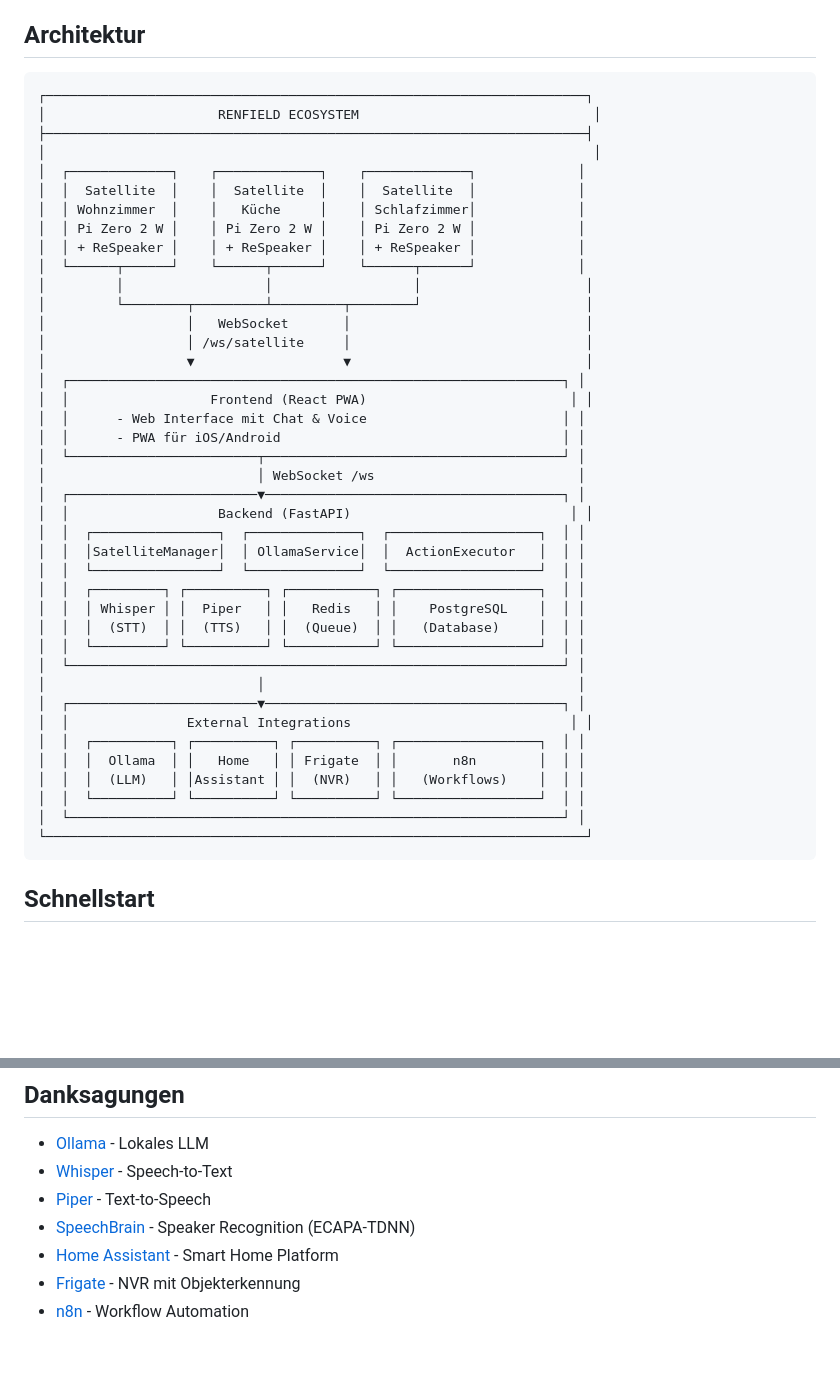
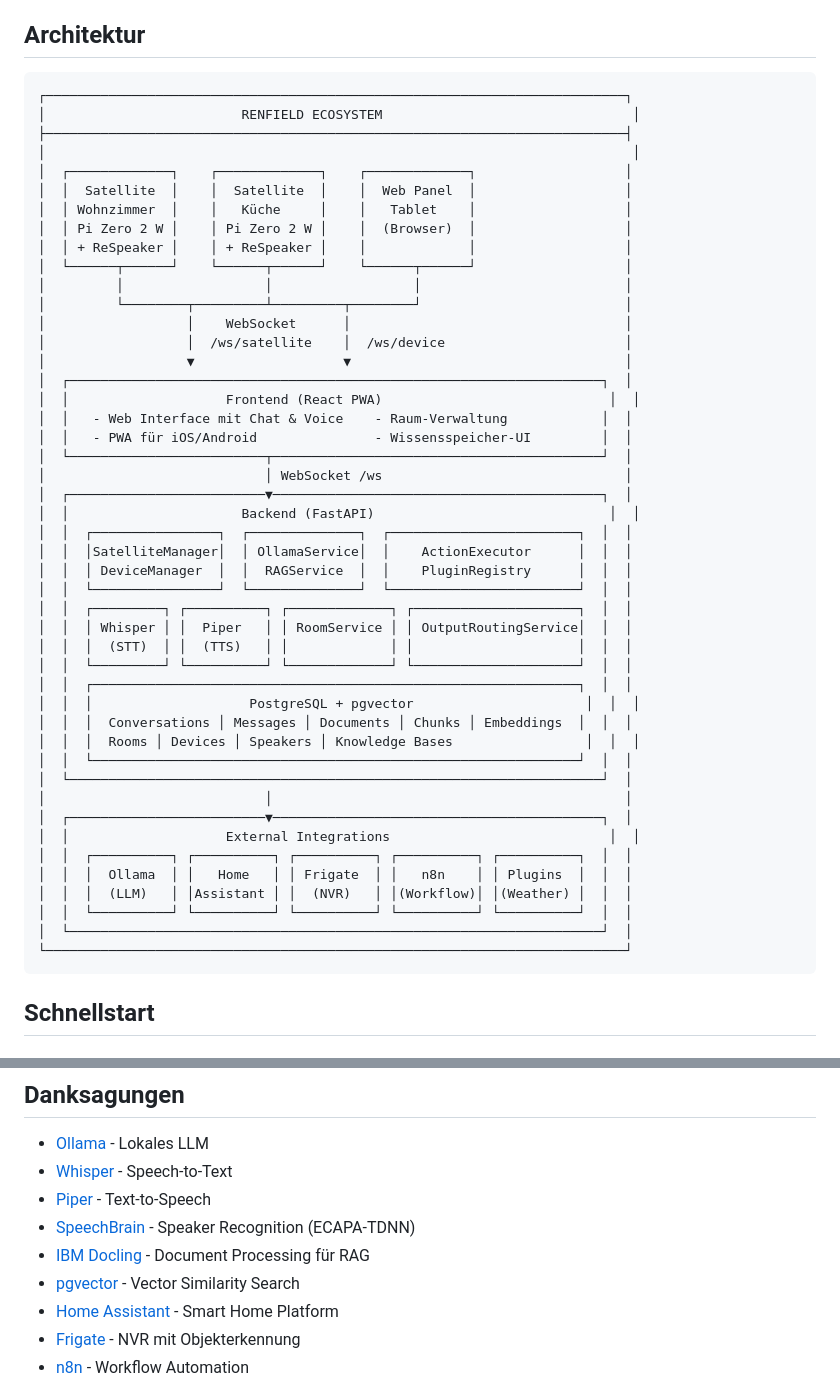
Before and after one commit to ebongard/renfield, a Markdown page: README.md, 2 parts joined by grey strips. Rendered like a GitHub page; blank space fills up the shorter version.

````diff
--- a/README.md
+++ b/README.md
@@ -19,46 +38,52 @@ Ein vollständig offline-fähiger, selbst-gehosteter KI-Assistent für Smart Hom
 ## Architektur
 
 ```
-┌─────────────────────────────────────────────────────────────────────┐
-│                      RENFIELD ECOSYSTEM                              │
-├─────────────────────────────────────────────────────────────────────┤
-│                                                                      │
-│  ┌─────────────┐    ┌─────────────┐    ┌─────────────┐             │
-│  │  Satellite  │    │  Satellite  │    │  Satellite  │             │
-│  │ Wohnzimmer  │    │   Küche     │    │ Schlafzimmer│             │
-│  │ Pi Zero 2 W │    │ Pi Zero 2 W │    │ Pi Zero 2 W │             │
-│  │ + ReSpeaker │    │ + ReSpeaker │    │ + ReSpeaker │             │
-│  └──────┬──────┘    └──────┬──────┘    └──────┬──────┘             │
-│         │                  │                  │                     │
-│         └────────┬─────────┴─────────┬────────┘                     │
-│                  │   WebSocket       │                              │
-│                  │ /ws/satellite     │                              │
-│                  ▼                   ▼                              │
-│  ┌───────────────────────────────────────────────────────────────┐ │
-│  │                  Frontend (React PWA)                          │ │
-│  │      - Web Interface mit Chat & Voice                         │ │
-│  │      - PWA für iOS/Android                                    │ │
-│  └────────────────────────┬──────────────────────────────────────┘ │
-│                           │ WebSocket /ws                          │
-│  ┌────────────────────────▼──────────────────────────────────────┐ │
-│  │                   Backend (FastAPI)                            │ │
-│  │  ┌────────────────┐  ┌──────────────┐  ┌───────────────────┐  │ │
-│  │  │SatelliteManager│  │ OllamaService│  │  ActionExecutor   │  │ │
-│  │  └────────────────┘  └──────────────┘  └───────────────────┘  │ │
-│  │  ┌─────────┐ ┌──────────┐ ┌───────────┐ ┌──────────────────┐  │ │
-│  │  │ Whisper │ │  Piper   │ │   Redis   │ │    PostgreSQL    │  │ │
-│  │  │  (STT)  │ │  (TTS)   │ │  (Queue)  │ │   (Database)     │  │ │
-│  │  └─────────┘ └──────────┘ └───────────┘ └──────────────────┘  │ │
-│  └───────────────────────────────────────────────────────────────┘ │
-│                           │                                        │
-│  ┌────────────────────────▼──────────────────────────────────────┐ │
-│  │               External Integrations                            │ │
-│  │  ┌──────────┐ ┌──────────┐ ┌──────────┐ ┌──────────────────┐  │ │
-│  │  │  Ollama  │ │   Home   │ │ Frigate  │ │       n8n        │  │ │
-│  │  │  (LLM)   │ │Assistant │ │  (NVR)   │ │   (Workflows)    │  │ │
-│  │  └──────────┘ └──────────┘ └──────────┘ └──────────────────┘  │ │
-│  └───────────────────────────────────────────────────────────────┘ │
-└─────────────────────────────────────────────────────────────────────┘
+┌──────────────────────────────────────────────────────────────────────────┐
+│                         RENFIELD ECOSYSTEM                                │
+├──────────────────────────────────────────────────────────────────────────┤
+│                                                                           │
+│  ┌─────────────┐    ┌─────────────┐    ┌─────────────┐                   │
+│  │  Satellite  │    │  Satellite  │    │  Web Panel  │                   │
+│  │ Wohnzimmer  │    │   Küche     │    │   Tablet    │                   │
+│  │ Pi Zero 2 W │    │ Pi Zero 2 W │    │  (Browser)  │                   │
+│  │ + ReSpeaker │    │ + ReSpeaker │    │             │                   │
+│  └──────┬──────┘    └──────┬──────┘    └──────┬──────┘                   │
+│         │                  │                  │                          │
+│         └────────┬─────────┴─────────┬────────┘                          │
+│                  │    WebSocket      │                                   │
+│                  │  /ws/satellite    │  /ws/device                       │
+│                  ▼                   ▼                                   │
+│  ┌────────────────────────────────────────────────────────────────────┐  │
+│  │                    Frontend (React PWA)                             │  │
+│  │   - Web Interface mit Chat & Voice    - Raum-Verwaltung            │  │
+│  │   - PWA für iOS/Android               - Wissensspeicher-UI         │  │
+│  └─────────────────────────┬──────────────────────────────────────────┘  │
+│                            │ WebSocket /ws                               │
+│  ┌─────────────────────────▼──────────────────────────────────────────┐  │
+│  │                      Backend (FastAPI)                              │  │
+│  │  ┌────────────────┐  ┌──────────────┐  ┌────────────────────────┐  │  │
+│  │  │SatelliteManager│  │ OllamaService│  │    ActionExecutor      │  │  │
+│  │  │ DeviceManager  │  │  RAGService  │  │    PluginRegistry      │  │  │
+│  │  └────────────────┘  └──────────────┘  └────────────────────────┘  │  │
+│  │  ┌─────────┐ ┌──────────┐ ┌─────────────┐ ┌─────────────────────┐  │  │
+│  │  │ Whisper │ │  Piper   │ │ RoomService │ │ OutputRoutingService│  │  │
+│  │  │  (STT)  │ │  (TTS)   │ │             │ │                     │  │  │
+│  │  └─────────┘ └──────────┘ └─────────────┘ └─────────────────────┘  │  │
+│  │  ┌──────────────────────────────────────────────────────────────┐  │  │
+│  │  │                    PostgreSQL + pgvector                      │  │  │
+│  │  │  Conversations │ Messages │ Documents │ Chunks │ Embeddings  │  │  │
+│  │  │  Rooms │ Devices │ Speakers │ Knowledge Bases                 │  │  │
+│  │  └──────────────────────────────────────────────────────────────┘  │  │
+│  └────────────────────────────────────────────────────────────────────┘  │
+│                            │                                             │
+│  ┌─────────────────────────▼──────────────────────────────────────────┐  │
+│  │                    External Integrations                            │  │
+│  │  ┌──────────┐ ┌──────────┐ ┌──────────┐ ┌──────────┐ ┌──────────┐  │  │
+│  │  │  Ollama  │ │   Home   │ │ Frigate  │ │   n8n    │ │ Plugins  │  │  │
+│  │  │  (LLM)   │ │Assistant │ │  (NVR)   │ │(Workflow)│ │(Weather) │  │  │
+│  │  └──────────┘ └──────────┘ └──────────┘ └──────────┘ └──────────┘  │  │
+│  └────────────────────────────────────────────────────────────────────┘  │
+└──────────────────────────────────────────────────────────────────────────┘
 ```
 
 ## Schnellstart
@@ -576,6 +667,8 @@ MIT License - siehe LICENSE Datei
 - [Whisper](https://github.com/openai/whisper) - Speech-to-Text
 - [Piper](https://github.com/rhasspy/piper) - Text-to-Speech
 - [SpeechBrain](https://speechbrain.github.io/) - Speaker Recognition (ECAPA-TDNN)
+- [IBM Docling](https://github.com/DS4SD/docling) - Document Processing für RAG
+- [pgvector](https://github.com/pgvector/pgvector) - Vector Similarity Search
 - [Home Assistant](https://www.home-assistant.io/) - Smart Home Platform
 - [Frigate](https://frigate.video/) - NVR mit Objekterkennung
 - [n8n](https://n8n.io/) - Workflow Automation
````
Also changed, not shown: other parts of README.md (+90 -5 lines).
